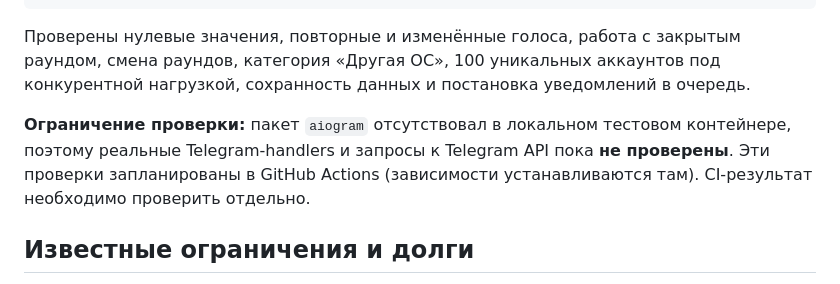
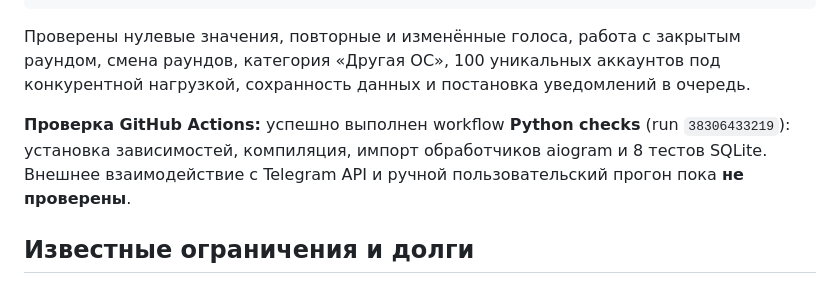
Before and after one commit to RawsTourix/ios-presentation-bot, a Markdown page: docs/implementation-status.md, the part around the change. Drawn GitHub-style.

Commit message:
docs: record successful GitHub Actions verification

```diff
--- a/docs/implementation-status.md
+++ b/docs/implementation-status.md
@@ -27,7 +27,7 @@ OK
 
 Проверены нулевые значения, повторные и изменённые голоса, работа с закрытым раундом, смена раундов, категория «Другая ОС», 100 уникальных аккаунтов под конкурентной нагрузкой, сохранность данных и постановка уведомлений в очередь.
 
-**Ограничение проверки:** пакет `aiogram` отсутствовал в локальном тестовом контейнере, поэтому реальные Telegram-handlers и запросы к Telegram API пока **не проверены**. Эти проверки запланированы в GitHub Actions (зависимости устанавливаются там). CI-результат необходимо проверить отдельно.
+**Проверка GitHub Actions:** успешно выполнен workflow **Python checks** (run `38306433219`): установка зависимостей, компиляция, импорт обработчиков aiogram и 8 тестов SQLite. Внешнее взаимодействие с Telegram API и ручной пользовательский прогон пока **не проверены**.
 
 ## Известные ограничения и долги
 
```
